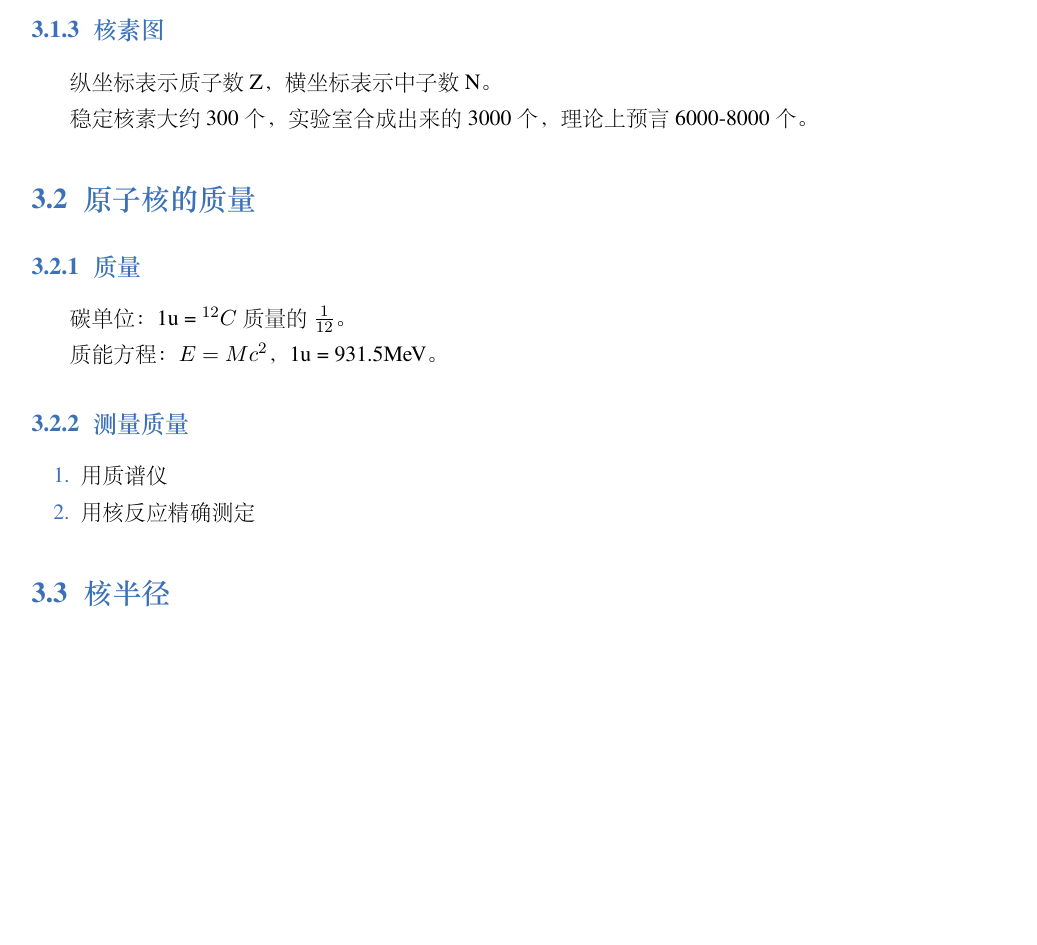
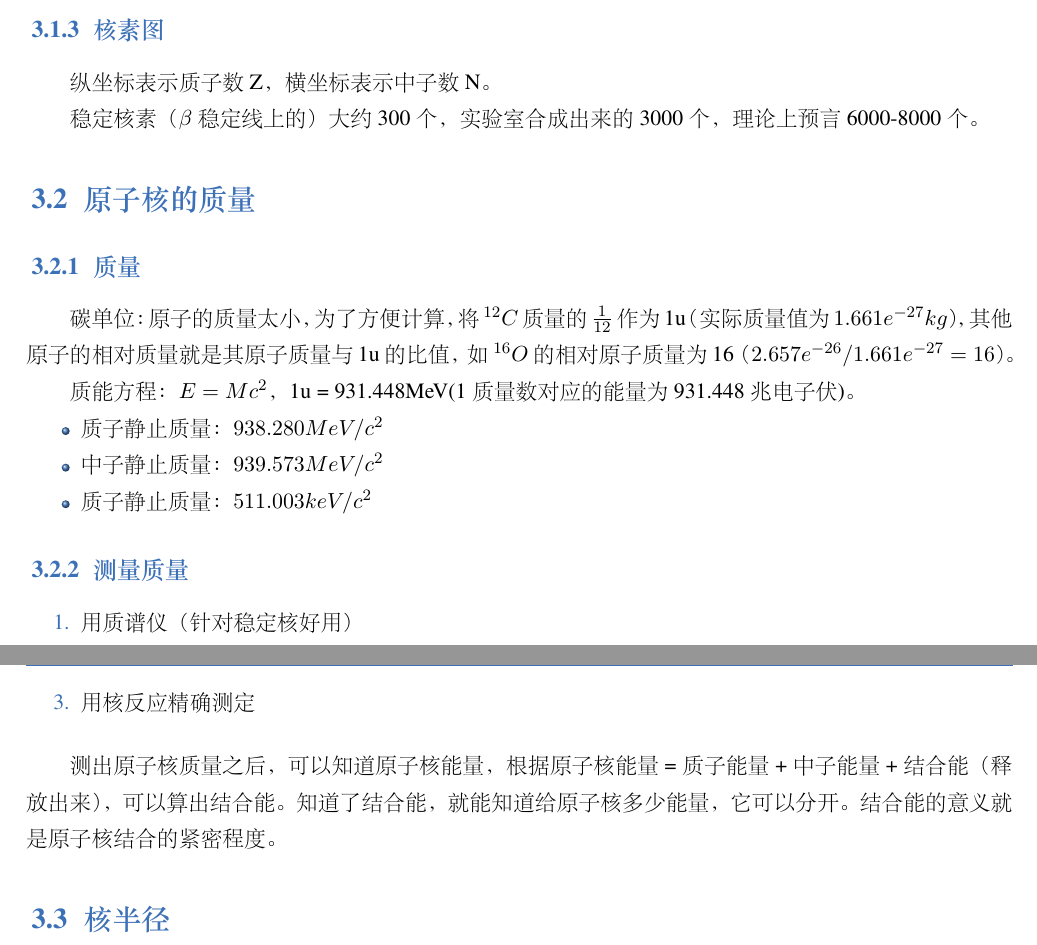
Before and after one commit to liuxinchn/NuclearPhysics, a LaTeX book (NuclearPhysics.tex, which reads Property.tex): part of page 8 of 9 before the commit and two parts of pages 8 and 9 of 9 after it, the two joined at a grey line, cut so that both start at the same text, the shorter picture padded with empty space. The pictures show the PDF file NuclearPhysics.pdf that the author committed with the source.

Commit message:
原子核的质量

```diff
--- a/Property.tex
+++ b/Property.tex
@@ -23,22 +23,33 @@
 
 纵坐标表示质子数Z，横坐标表示中子数N。
 
-稳定核素大约300个，实验室合成出来的3000个，理论上预言6000-8000个。
+稳定核素（$\beta$稳定线上的）大约300个，实验室合成出来的3000个，理论上预言6000-8000个。
 
 \section{原子核的质量}
 
 \subsection{质量}
 
-碳单位：1u = $^{12}C$ 质量的 $\frac{1}{12}$。
+碳单位：原子的质量太小，为了方便计算，将$^{12}C$ 质量的 $\frac{1}{12}$作为1u（实际质量值为$1.661e^{-27}kg$），其他原子的相对质量就是其原子质量与1u的比值，如$^{16}O$的相对原子质量为16（$2.657e^{-26}/1.661e^{-27}=16$）。
 
-质能方程：$E = Mc^2$，1u = 931.5MeV。
+质能方程：$E = Mc^2$，1u = 931.448MeV(1质量数对应的能量为931.448兆电子伏)。
+
+\begin{itemize}
+    \item 质子静止质量：$938.280MeV/c^2$
+    \item 中子静止质量：$939.573MeV/c^2$
+    \item 质子静止质量：$511.003keV/c^2$
+\end{itemize}
 
 \subsection{测量质量}
 
 \begin{enumerate}
-    \item 用质谱仪
+    \item 用质谱仪（针对稳定核好用）
+    \item 飞行时间法
     \item 用核反应精确测定
 \end{enumerate}
+
+\vspace{1.2em}
+
+测出原子核质量之后，可以知道原子核能量，根据原子核能量=质子能量+中子能量+结合能（释放出来），可以算出结合能。知道了结合能，就能知道给原子核多少能量，它可以分开。结合能的意义就是原子核结合的紧密程度。
 
 \section{核半径}
 
```
Also changed, not shown: NuclearPhysics.pdf, 4 other files.
